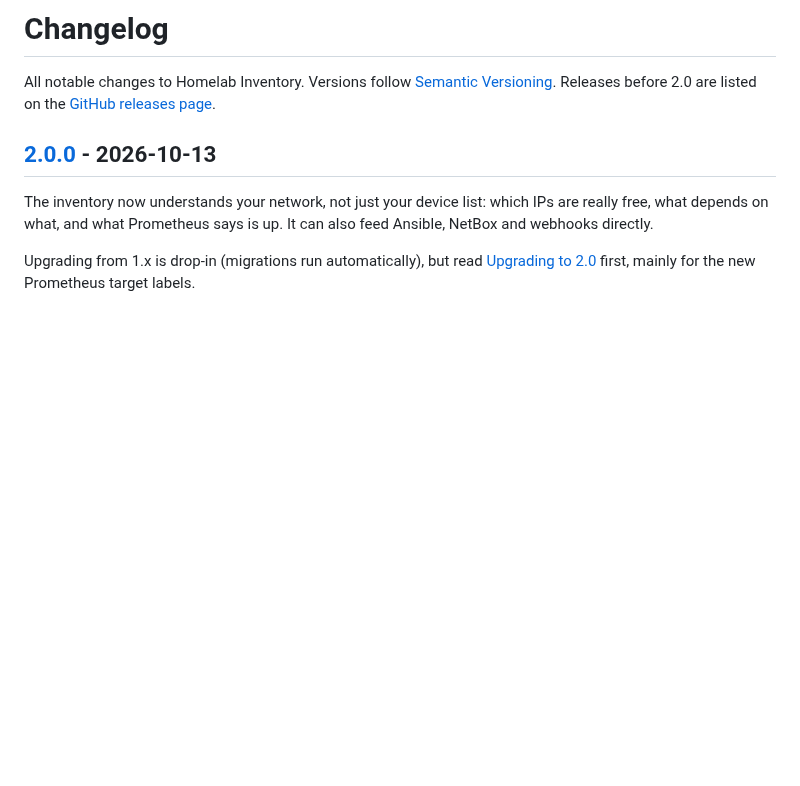
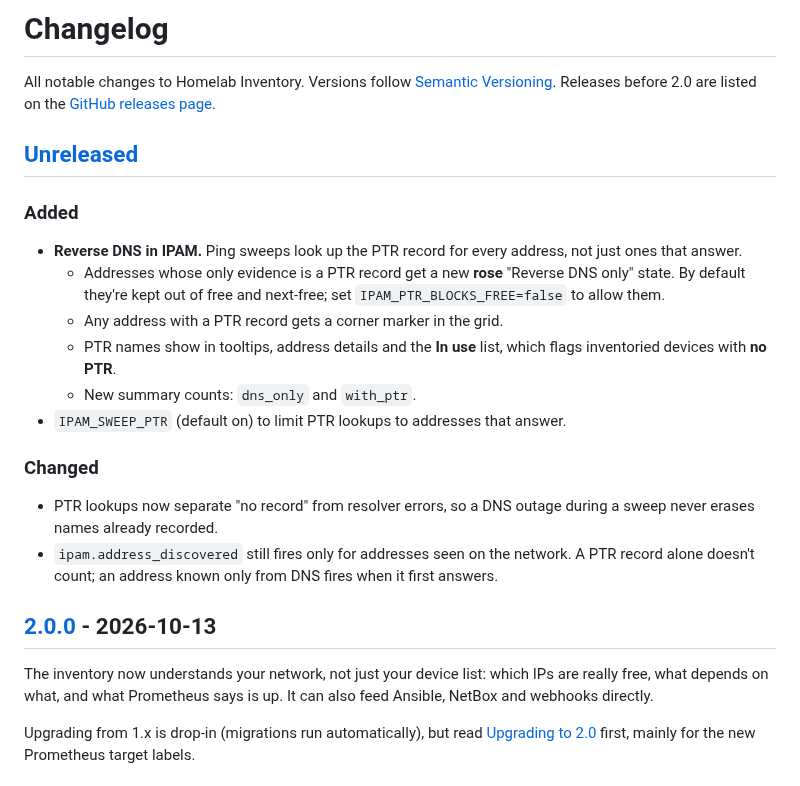
Before and after one commit to pyrodex/homelab-inventory, a Markdown page: CHANGELOG.md, the part around one of its changes. Rendered like a GitHub page; blank space fills up the shorter version.

```diff
--- a/CHANGELOG.md
+++ b/CHANGELOG.md
@@ -2,6 +2,23 @@
 
 All notable changes to Homelab Inventory. Versions follow [Semantic Versioning](https://semver.org/).
 Releases before 2.0 are listed on the [GitHub releases page](https://github.com/pyrodex/homelab-inventory/releases).
+
+## [Unreleased]
+
+### Added
+- **Reverse DNS in IPAM.** Ping sweeps look up the PTR record for every address, not just ones that answer.
+  - Addresses whose only evidence is a PTR record get a new **rose** "Reverse DNS only" state. By default they're kept
+    out of free and next-free; set `IPAM_PTR_BLOCKS_FREE=false` to allow them.
+  - Any address with a PTR record gets a corner marker in the grid.
+  - PTR names show in tooltips, address details and the **In use** list, which flags inventoried devices with **no PTR**.
+  - New summary counts: `dns_only` and `with_ptr`.
+- `IPAM_SWEEP_PTR` (default on) to limit PTR lookups to addresses that answer.
+
+### Changed
+- PTR lookups now separate "no record" from resolver errors, so a DNS outage during a sweep never erases names already
+  recorded.
+- `ipam.address_discovered` still fires only for addresses seen on the network. A PTR record alone doesn't count; an
+  address known only from DNS fires when it first answers.
 
 ## [2.0.0] - 2026-10-13
 
```
Also changed, not shown: other parts of CHANGELOG.md (+1 -0 lines), README.md (+8 -0 lines), screenshots/dark/ipam.png, screenshots/light/ipam-unknown.png, screenshots/light/ipam.png, 12 other files.
